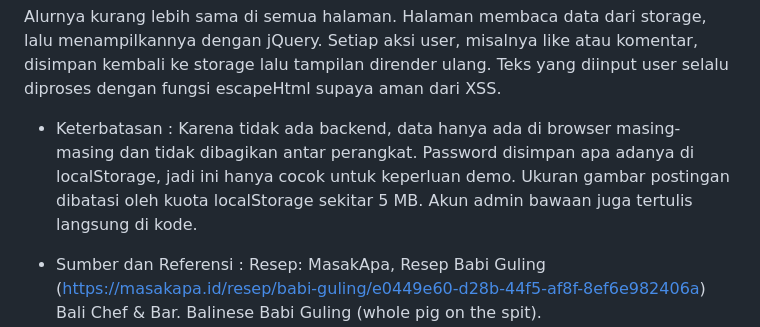
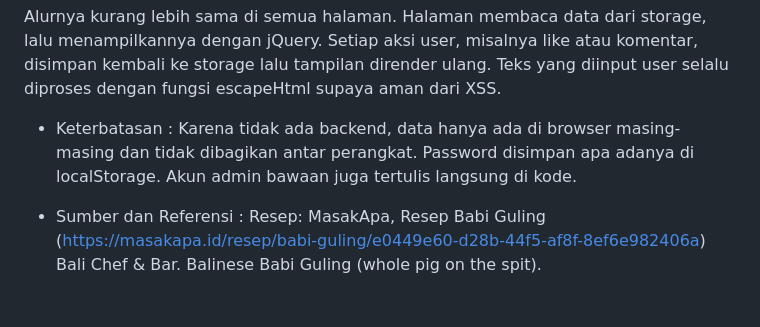
Before and after one commit to LuluLydiaAnd/BabiGuling-Kelompok6, a Markdown page: README.md, the part around the change. Drawn GitHub-style; blank space fills up the shorter version.

Commit message:
Update README.md
Removed redundant mention of password storage in localStorage.

```diff
--- a/README.md
+++ b/README.md
@@ -78,7 +78,7 @@ Dua halaman ini adalah simulasi tampilan profil Instagram dan Facebook dengan da
 Alurnya kurang lebih sama di semua halaman. Halaman membaca data dari storage, lalu menampilkannya dengan jQuery. Setiap aksi user, misalnya like atau komentar, disimpan kembali ke storage lalu tampilan dirender ulang. Teks yang diinput user selalu diproses dengan fungsi escapeHtml supaya aman dari XSS.
 
 - Keterbatasan :
-Karena tidak ada backend, data hanya ada di browser masing-masing dan tidak dibagikan antar perangkat. Password disimpan apa adanya di localStorage, jadi ini hanya cocok untuk keperluan demo. Ukuran gambar postingan dibatasi oleh kuota localStorage sekitar 5 MB. Akun admin bawaan juga tertulis langsung di kode.
+Karena tidak ada backend, data hanya ada di browser masing-masing dan tidak dibagikan antar perangkat. Password disimpan apa adanya di localStorage. Akun admin bawaan juga tertulis langsung di kode.
 
 - Sumber dan Referensi  :
 Resep: MasakApa, Resep Babi Guling (https://masakapa.id/resep/babi-guling/e0449e60-d28b-44f5-af8f-8ef6e982406a)
```
